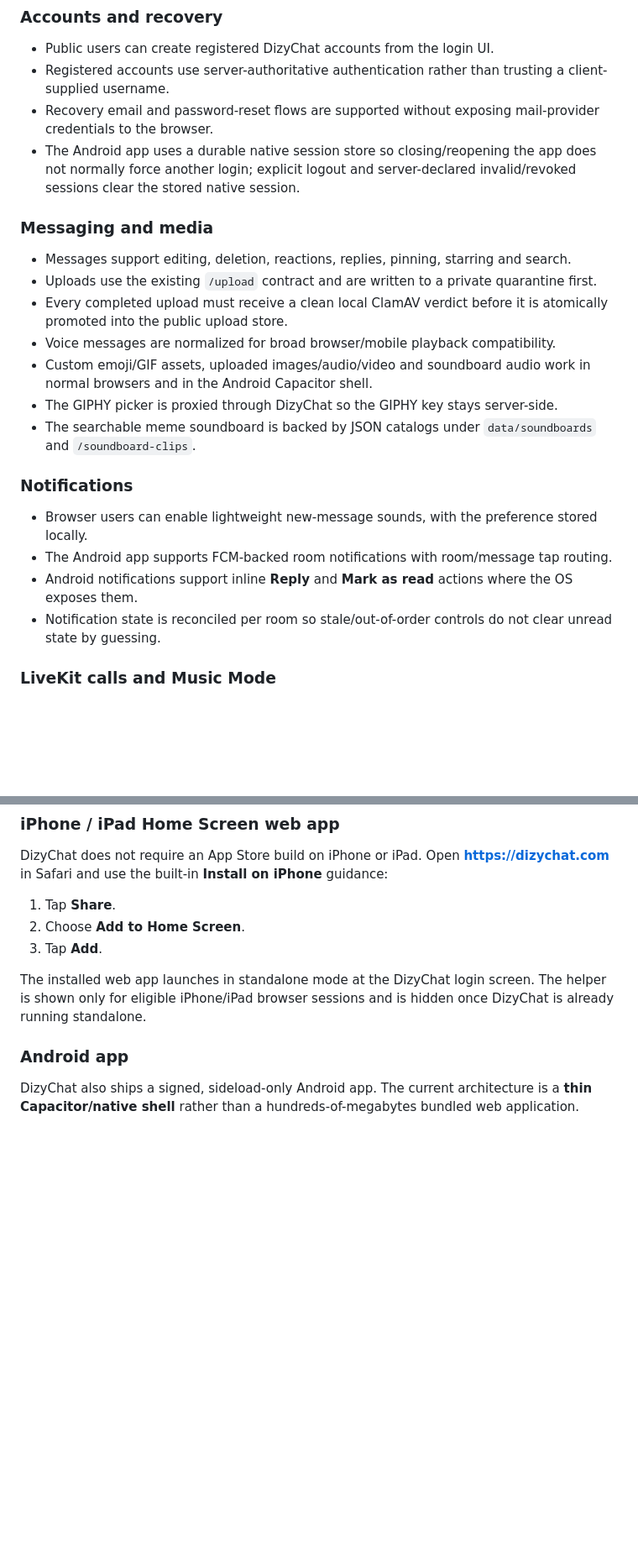
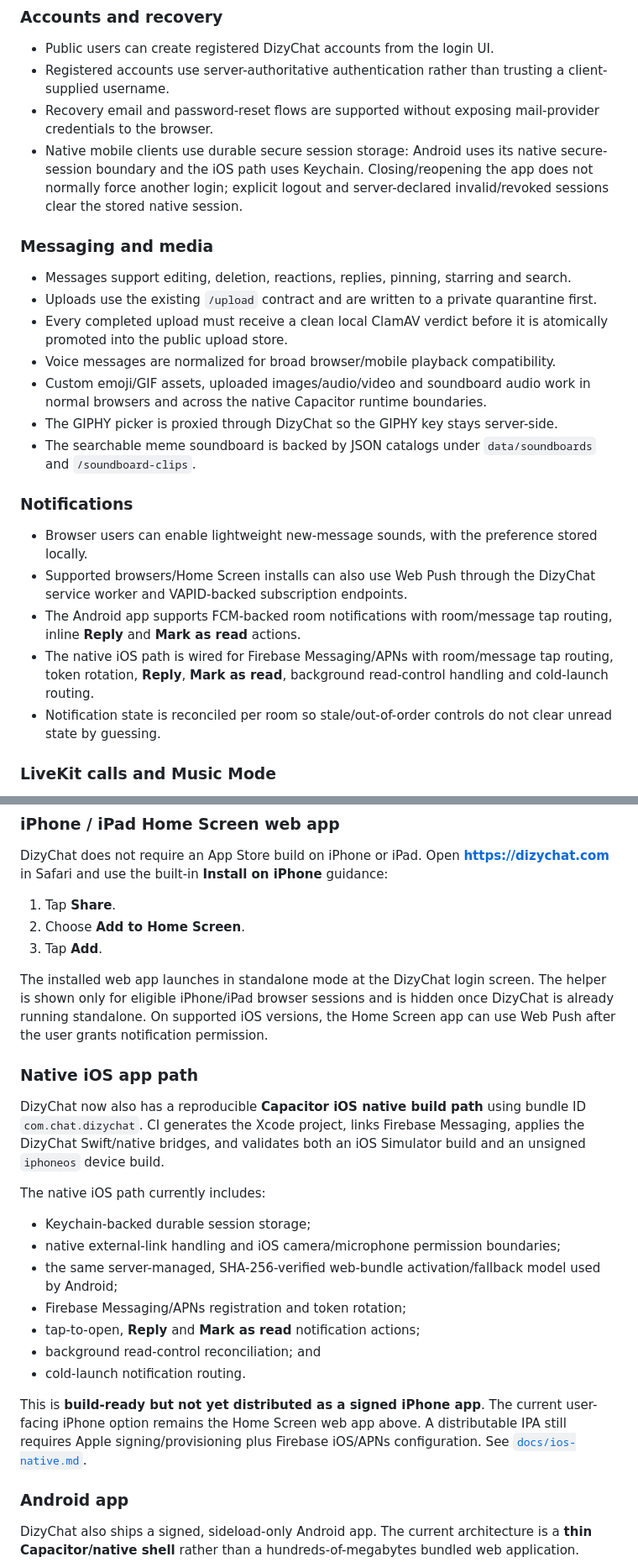
Before and after one commit to DizygoticCode/dizychat-server, a Markdown page: README.md, 2 parts joined by grey strips. Shown at 84% size. Rendered like a GitHub page; blank space fills up the shorter version.

Commit message:
docs: sync README with iOS and current push architecture

```diff
--- a/README.md
+++ b/README.md
@@ -16,21 +16,22 @@ Production: **https://dizychat.com**
 - Public users can create registered DizyChat accounts from the login UI.
 - Registered accounts use server-authoritative authentication rather than trusting a client-supplied username.
 - Recovery email and password-reset flows are supported without exposing mail-provider credentials to the browser.
-- The Android app uses a durable native session store so closing/reopening the app does not normally force another login; explicit logout and server-declared invalid/revoked sessions clear the stored native session.
+- Native mobile clients use durable secure session storage: Android uses its native secure-session boundary and the iOS path uses Keychain. Closing/reopening the app does not normally force another login; explicit logout and server-declared invalid/revoked sessions clear the stored native session.
 
 ### Messaging and media
 - Messages support editing, deletion, reactions, replies, pinning, starring and search.
 - Uploads use the existing `/upload` contract and are written to a private quarantine first.
 - Every completed upload must receive a clean local ClamAV verdict before it is atomically promoted into the public upload store.
 - Voice messages are normalized for broad browser/mobile playback compatibility.
-- Custom emoji/GIF assets, uploaded images/audio/video and soundboard audio work in normal browsers and in the Android Capacitor shell.
+- Custom emoji/GIF assets, uploaded images/audio/video and soundboard audio work in normal browsers and across the native Capacitor runtime boundaries.
 - The GIPHY picker is proxied through DizyChat so the GIPHY key stays server-side.
 - The searchable meme soundboard is backed by JSON catalogs under `data/soundboards` and `/soundboard-clips`.
 
 ### Notifications
 - Browser users can enable lightweight new-message sounds, with the preference stored locally.
-- The Android app supports FCM-backed room notifications with room/message tap routing.
-- Android notifications support inline **Reply** and **Mark as read** actions where the OS exposes them.
+- Supported browsers/Home Screen installs can also use Web Push through the DizyChat service worker and VAPID-backed subscription endpoints.
+- The Android app supports FCM-backed room notifications with room/message tap routing, inline **Reply** and **Mark as read** actions.
+- The native iOS path is wired for Firebase Messaging/APNs with room/message tap routing, token rotation, **Reply**, **Mark as read**, background read-control handling and cold-launch routing.
 - Notification state is reconciled per room so stale/out-of-order controls do not clear unread state by guessing.
 
 ### LiveKit calls and Music Mode
@@ -49,7 +50,22 @@ DizyChat does not require an App Store build on iPhone or iPad. Open **https://d
 2. Choose **Add to Home Screen**.
 3. Tap **Add**.
 
-The installed web app launches in standalone mode at the DizyChat login screen. The helper is shown only for eligible iPhone/iPad browser sessions and is hidden once DizyChat is already running standalone.
+The installed web app launches in standalone mode at the DizyChat login screen. The helper is shown only for eligible iPhone/iPad browser sessions and is hidden once DizyChat is already running standalone. On supported iOS versions, the Home Screen app can use Web Push after the user grants notification permission.
+
+### Native iOS app path
+DizyChat now also has a reproducible **Capacitor iOS native build path** using bundle ID `com.chat.dizychat`. CI generates the Xcode project, links Firebase Messaging, applies the DizyChat Swift/native bridges, and validates both an iOS Simulator build and an unsigned `iphoneos` device build.
+
+The native iOS path currently includes:
+
+- Keychain-backed durable session storage;
+- native external-link handling and iOS camera/microphone permission boundaries;
+- the same server-managed, SHA-256-verified web-bundle activation/fallback model used by Android;
+- Firebase Messaging/APNs registration and token rotation;
+- tap-to-open, **Reply** and **Mark as read** notification actions;
+- background read-control reconciliation; and
+- cold-launch notification routing.
+
+This is **build-ready but not yet distributed as a signed iPhone app**. The current user-facing iPhone option remains the Home Screen web app above. A distributable IPA still requires Apple signing/provisioning plus Firebase iOS/APNs configuration. See [`docs/ios-native.md`](docs/ios-native.md).
 
 ### Android app
 DizyChat also ships a signed, sideload-only Android app. The current architecture is a **thin Capacitor/native shell** rather than a hundreds-of-megabytes bundled web application.
```
Also changed, not shown: other parts of README.md (+22 -15 lines).
